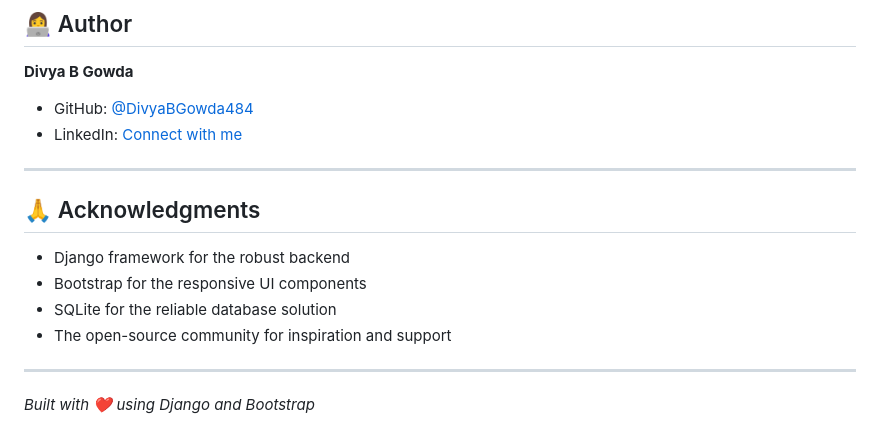
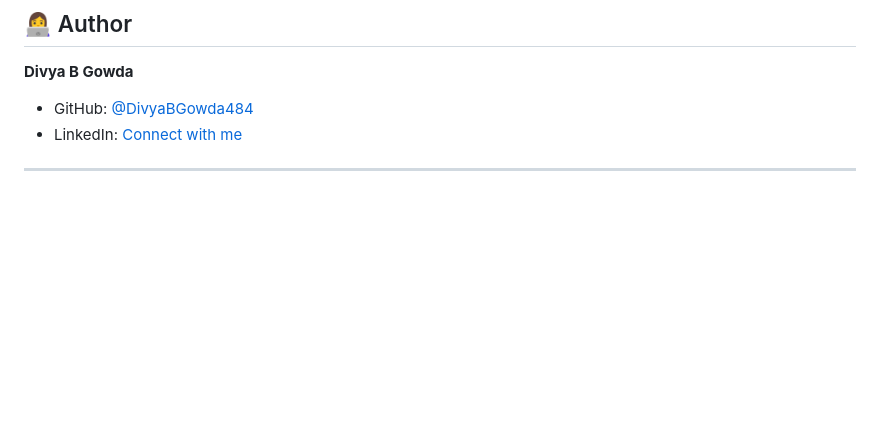
Before and after one commit to DivyaBGowda484/LibraryInformationManagementSystem, a Markdown page: README.md, the part around the change printed below. Rendered like a GitHub page; blank space fills up the shorter version.

```diff
--- a/README.md
+++ b/README.md
@@ -268,13 +268,2 @@ This project is open source and available under the [MIT License](LICENSE).
 
 ---
-
-## 🙏 Acknowledgments
-
-- Django framework for the robust backend
-- Bootstrap for the responsive UI components
-- SQLite for the reliable database solution
-- The open-source community for inspiration and support
-
----
-
-*Built with ❤️ using Django and Bootstrap*
```
Also changed, not shown: other parts of README.md (+1 -1 lines).
